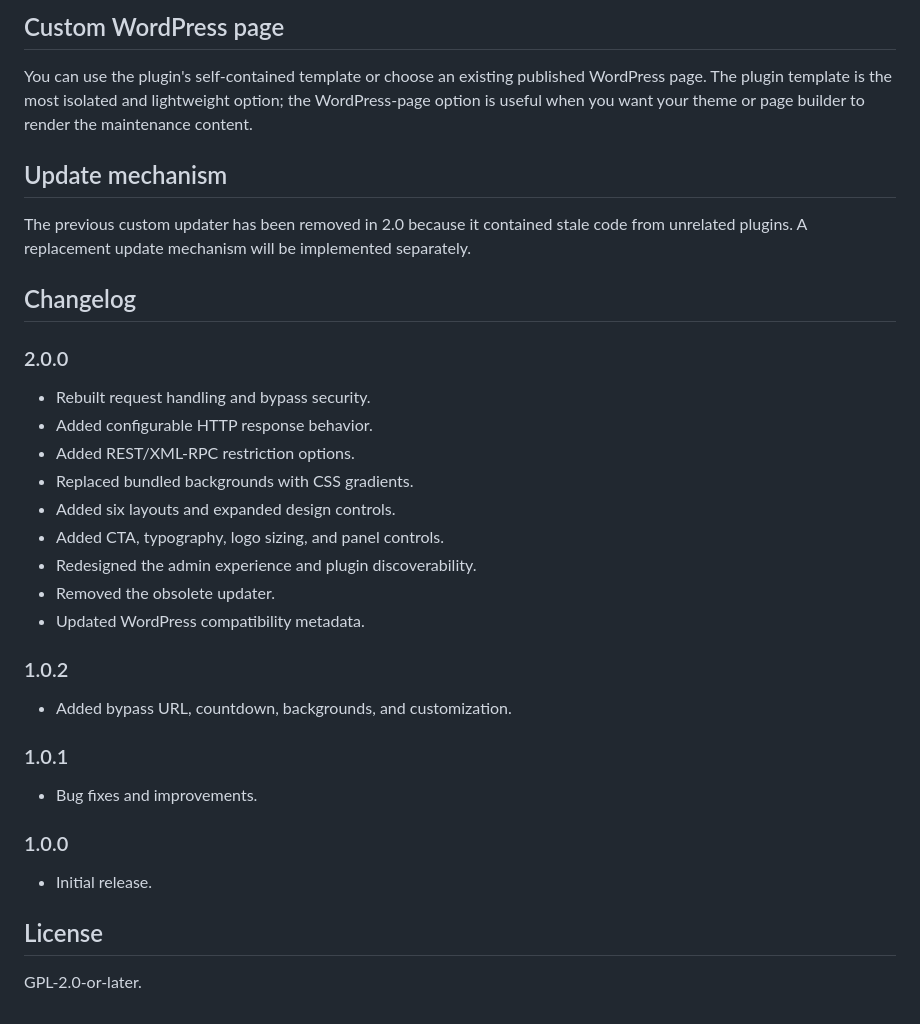
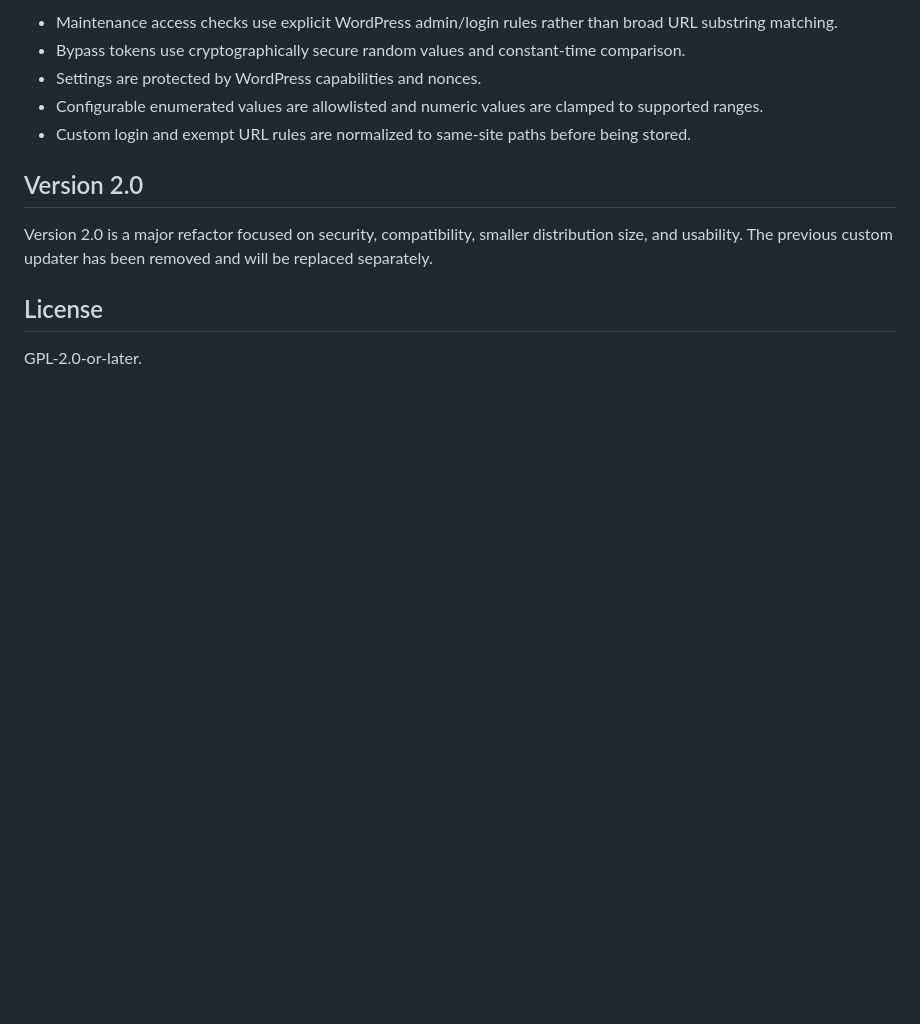
Before and after one commit to makingtheimpact/simple-maintenance-mode, a Markdown page: README.md, the part around one of its changes. Drawn GitHub-style; blank space fills up the shorter version.

```diff
--- a/README.md
+++ b/README.md
@@ -52,37 +67,13 @@ You can override either behavior in the settings screen. A `503` response can al
 
-## Custom WordPress page
+- Maintenance access checks use explicit WordPress admin/login rules rather than broad URL substring matching.
+- Bypass tokens use cryptographically secure random values and constant-time comparison.
+- Settings are protected by WordPress capabilities and nonces.
+- Configurable enumerated values are allowlisted and numeric values are clamped to supported ranges.
+- Custom login and exempt URL rules are normalized to same-site paths before being stored.
 
-You can use the plugin's self-contained template or choose an existing published WordPress page. The plugin template is the most isolated and lightweight option; the WordPress-page option is useful when you want your theme or page builder to render the maintenance content.
+## Version 2.0
 
-## Update mechanism
-
-The previous custom updater has been removed in 2.0 because it contained stale code from unrelated plugins. A replacement update mechanism will be implemented separately.
-
-## Changelog
-
-### 2.0.0
-
-- Rebuilt request handling and bypass security.
-- Added configurable HTTP response behavior.
-- Added REST/XML-RPC restriction options.
-- Replaced bundled backgrounds with CSS gradients.
-- Added six layouts and expanded design controls.
-- Added CTA, typography, logo sizing, and panel controls.
-- Redesigned the admin experience and plugin discoverability.
-- Removed the obsolete updater.
-- Updated WordPress compatibility metadata.
-
-### 1.0.2
-
-- Added bypass URL, countdown, backgrounds, and customization.
-
-### 1.0.1
-
-- Bug fixes and improvements.
-
-### 1.0.0
-
-- Initial release.
+Version 2.0 is a major refactor focused on security, compatibility, smaller distribution size, and usability. The previous custom updater has been removed and will be replaced separately.
 
 ## License
 
```
Also changed, not shown: other parts of README.md (+48 -33 lines).
